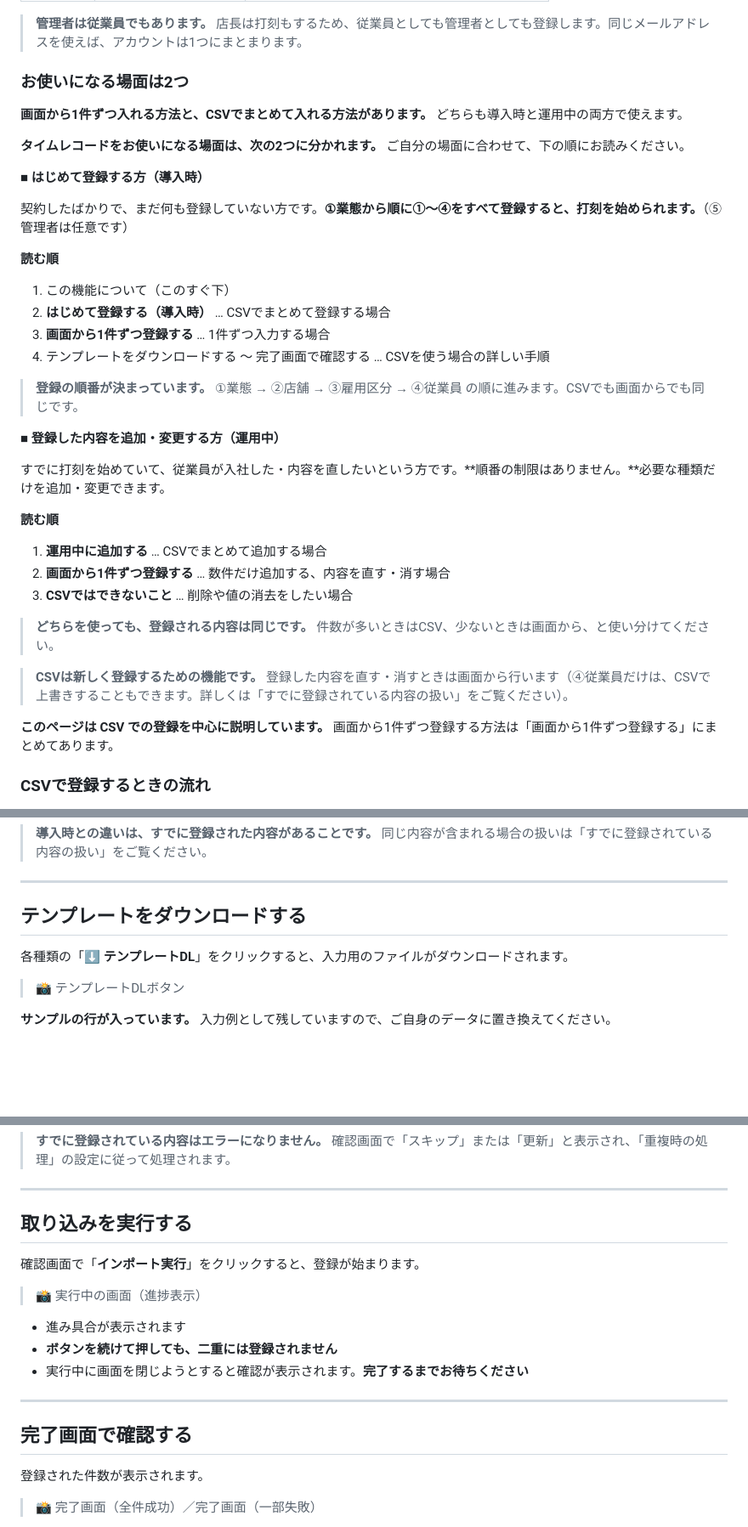
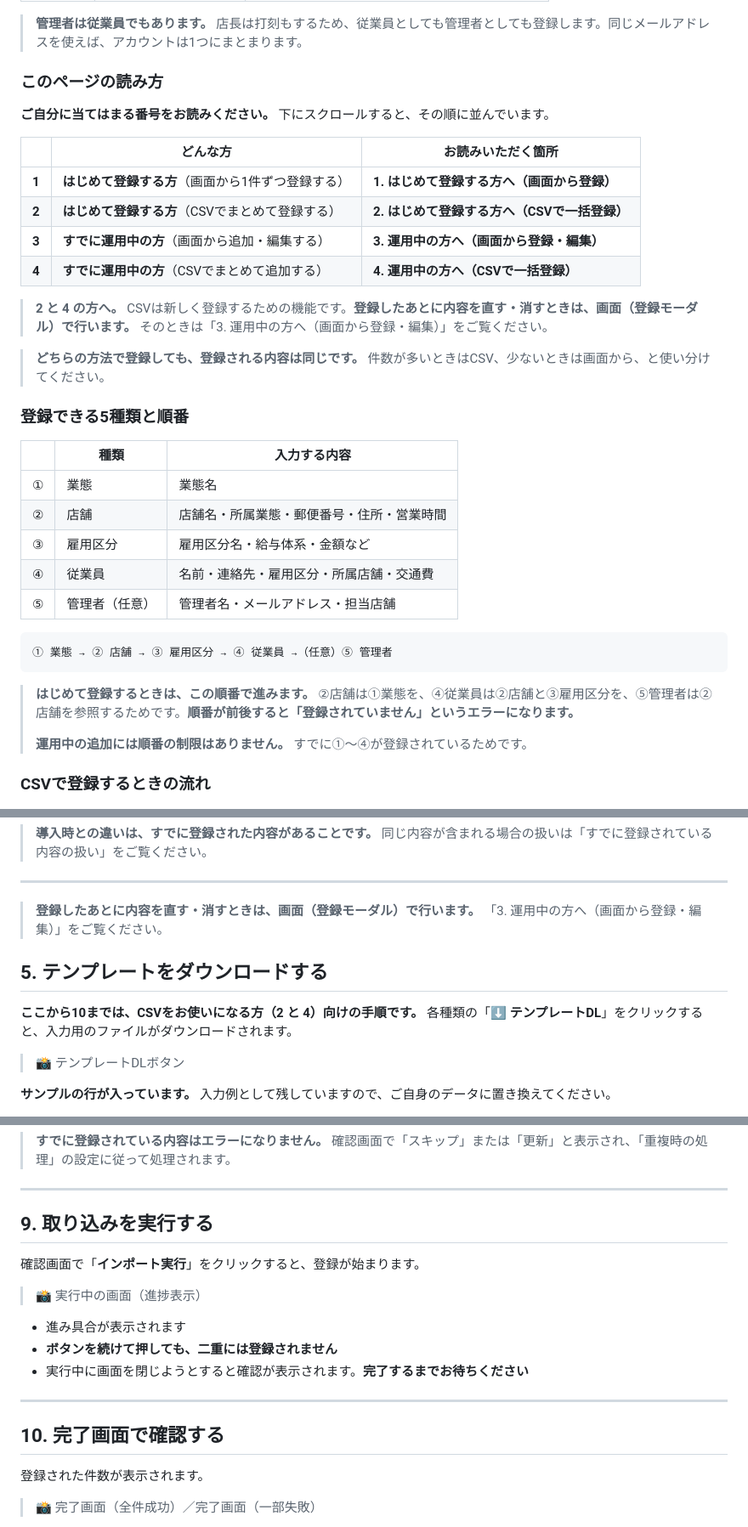
Before and after one commit to suguru789987/rakmy-timerecord-import-spec, a Markdown page: 20260803_ヘルプページ_CSV一括登録_ドラフト.md, 3 parts joined by grey strips. Shown at 85% size. Rendered like a GitHub page; blank space fills up the shorter version.

````diff
--- a/20260803_ヘルプページ_CSV一括登録_ドラフト.md
+++ b/20260803_ヘルプページ_CSV一括登録_ドラフト.md
@@ -44,40 +44,38 @@ CSVファイルを使って、業態・店舗・雇用区分・従業員・管
 
 > **管理者は従業員でもあります。** 店長は打刻もするため、従業員としても管理者としても登録します。同じメールアドレスを使えば、アカウントは1つにまとまります。
 
-### お使いになる場面は2つ
+### このページの読み方
 
-**画面から1件ずつ入れる方法と、CSVでまとめて入れる方法があります。** どちらも導入時と運用中の両方で使えます。
+**ご自分に当てはまる番号をお読みください。** 下にスクロールすると、その順に並んでいます。
 
-**タイムレコードをお使いになる場面は、次の2つに分かれます。** ご自分の場面に合わせて、下の順にお読みください。
+| | どんな方 | お読みいただく箇所 |
+| --- | --- | --- |
+| **1** | **はじめて登録する方**（画面から1件ずつ登録する） | **1. はじめて登録する方へ（画面から登録）** |
+| **2** | **はじめて登録する方**（CSVでまとめて登録する） | **2. はじめて登録する方へ（CSVで一括登録）** |
+| **3** | **すでに運用中の方**（画面から追加・編集する） | **3. 運用中の方へ（画面から登録・編集）** |
+| **4** | **すでに運用中の方**（CSVでまとめて追加する） | **4. 運用中の方へ（CSVで一括登録）** |
 
-**■ はじめて登録する方（導入時）**
+> **2 と 4 の方へ。** CSVは新しく登録するための機能です。**登録したあとに内容を直す・消すときは、画面（登録モーダル）で行います。** そのときは「3. 運用中の方へ（画面から登録・編集）」をご覧ください。
 
-契約したばかりで、まだ何も登録していない方です。**①業態から順に①〜④をすべて登録すると、打刻を始められます。**（⑤管理者は任意です）
+> **どちらの方法で登録しても、登録される内容は同じです。** 件数が多いときはCSV、少ないときは画面から、と使い分けてください。
 
-**読む順**
+### 登録できる5種類と順番
 
-1. この機能について（このすぐ下）
-2. **はじめて登録する（導入時）** … CSVでまとめて登録する場合
-3. **画面から1件ずつ登録する** … 1件ずつ入力する場合
-4. テンプレートをダウンロードする 〜 完了画面で確認する … CSVを使う場合の詳しい手順
+| | 種類 | 入力する内容 |
+| --- | --- | --- |
+| ① | 業態 | 業態名 |
+| ② | 店舗 | 店舗名・所属業態・郵便番号・住所・営業時間 |
+| ③ | 雇用区分 | 雇用区分名・給与体系・金額など |
+| ④ | 従業員 | 名前・連絡先・雇用区分・所属店舗・交通費 |
+| ⑤ | 管理者（任意） | 管理者名・メールアドレス・担当店舗 |
 
-> **登録の順番が決まっています。** ①業態 → ②店舗 → ③雇用区分 → ④従業員 の順に進みます。CSVでも画面からでも同じです。
+```
+① 業態 → ② 店舗 → ③ 雇用区分 → ④ 従業員 →（任意）⑤ 管理者
+```
 
-**■ 登録した内容を追加・変更する方（運用中）**
-
-すでに打刻を始めていて、従業員が入社した・内容を直したいという方です。**順番の制限はありません。**必要な種類だけを追加・変更できます。
-
-**読む順**
-
-1. **運用中に追加する** … CSVでまとめて追加する場合
-2. **画面から1件ずつ登録する** … 数件だけ追加する、内容を直す・消す場合
-3. **CSVではできないこと** … 削除や値の消去をしたい場合
-
-> **どちらを使っても、登録される内容は同じです。** 件数が多いときはCSV、少ないときは画面から、と使い分けてください。
-
-> **CSVは新しく登録するための機能です。** 登録した内容を直す・消すときは画面から行います（④従業員だけは、CSVで上書きすることもできます。詳しくは「すでに登録されている内容の扱い」をご覧ください）。
-
-**このページは CSV での登録を中心に説明しています。** 画面から1件ずつ登録する方法は「画面から1件ずつ登録する」にまとめてあります。
+> **はじめて登録するときは、この順番で進みます。** ②店舗は①業態を、④従業員は②店舗と③雇用区分を、⑤管理者は②店舗を参照するためです。**順番が前後すると「登録されていません」というエラーになります。**
+>
+> **運用中の追加には順番の制限はありません。** すでに①〜④が登録されているためです。
 
 ### CSVで登録するときの流れ
 
@@ -212,8 +222,13 @@ CSVファイルを使って、業態・店舗・雇用区分・従業員・管
 
 ---
 
-## テンプレートをダウンロードする
+> **登録したあとに内容を直す・消すときは、画面（登録モーダル）で行います。** 「3. 運用中の方へ（画面から登録・編集）」をご覧ください。
 
+<!-- 5〜10 は CSV をお使いの方（2・4）向けの詳しい手順 -->
+
+## 5. テンプレートをダウンロードする
+
+**ここから10までは、CSVをお使いになる方（2 と 4）向けの手順です。**
 各種類の「**⬇ テンプレートDL**」をクリックすると、入力用のファイルがダウンロードされます。
 
 > 📸 テンプレートDLボタン
@@ -394,7 +409,7 @@ CSVファイルを使って、業態・店舗・雇用区分・従業員・管
 
 ---
 
-## 取り込みを実行する
+## 9. 取り込みを実行する
 
 確認画面で「**インポート実行**」をクリックすると、登録が始まります。
 
@@ -406,7 +421,7 @@ CSVファイルを使って、業態・店舗・雇用区分・従業員・管
 
 ---
 
-## 完了画面で確認する
+## 10. 完了画面で確認する
 
 登録された件数が表示されます。
 
````
Also changed, not shown: other parts of 20260803_ヘルプページ_CSV一括登録_ドラフト.md (+51 -39 lines), 20260804_Notion掲載用_CSVで一括登録する.md (+82 -67 lines).
